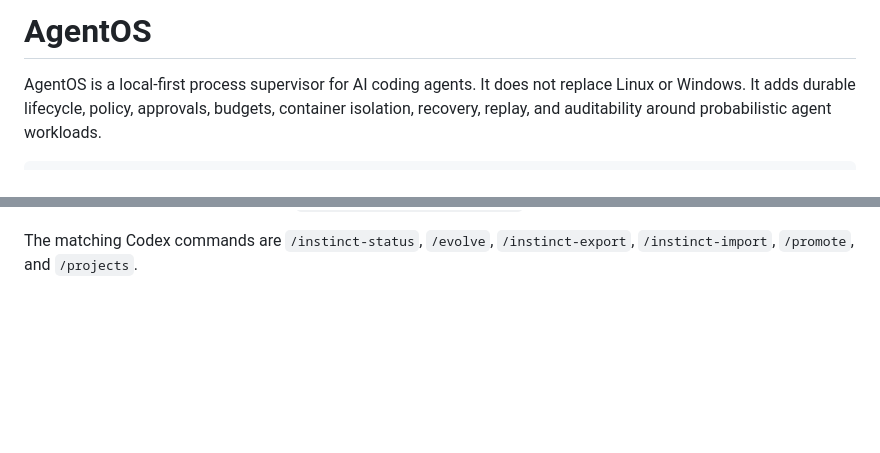
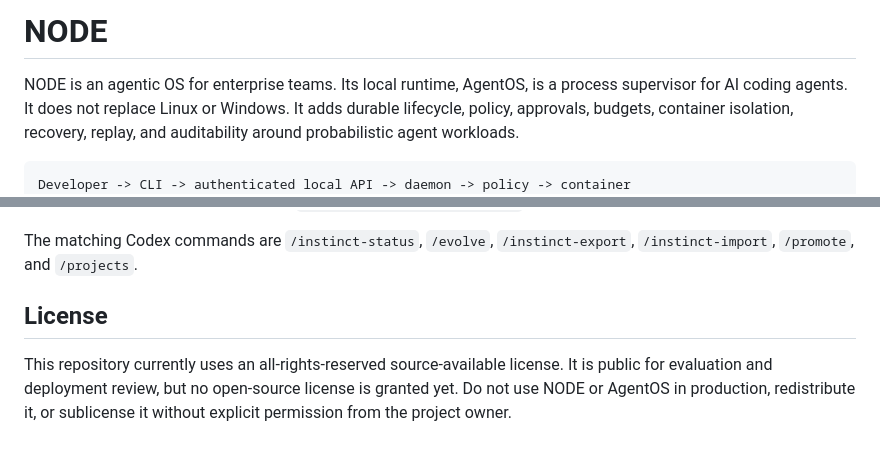
Before and after one commit to smellywesley/node, a Markdown page: README.md, 2 parts joined by grey strips. Rendered like a GitHub page; blank space fills up the shorter version.

Commit message:
docs: update node repository readme

```diff
--- a/README.md
+++ b/README.md
@@ -1,6 +1,7 @@
-# AgentOS
+# NODE
 
-AgentOS is a local-first process supervisor for AI coding agents. It does not
+NODE is an agentic OS for enterprise teams. Its local runtime, AgentOS, is a
+process supervisor for AI coding agents. It does not
 replace Linux or Windows. It adds durable lifecycle, policy, approvals, budgets,
 container isolation, recovery, replay, and auditability around probabilistic
 agent workloads.
@@ -234,3 +235,10 @@ The default reviewed export is `outputs\agentos-instincts.md`.
 
 The matching Codex commands are `/instinct-status`, `/evolve`,
 `/instinct-export`, `/instinct-import`, `/promote`, and `/projects`.
+
+## License
+
+This repository currently uses an all-rights-reserved source-available license. It
+is public for evaluation and deployment review, but no open-source license is
+granted yet. Do not use NODE or AgentOS in production, redistribute it, or
+sublicense it without explicit permission from the project owner.
```
